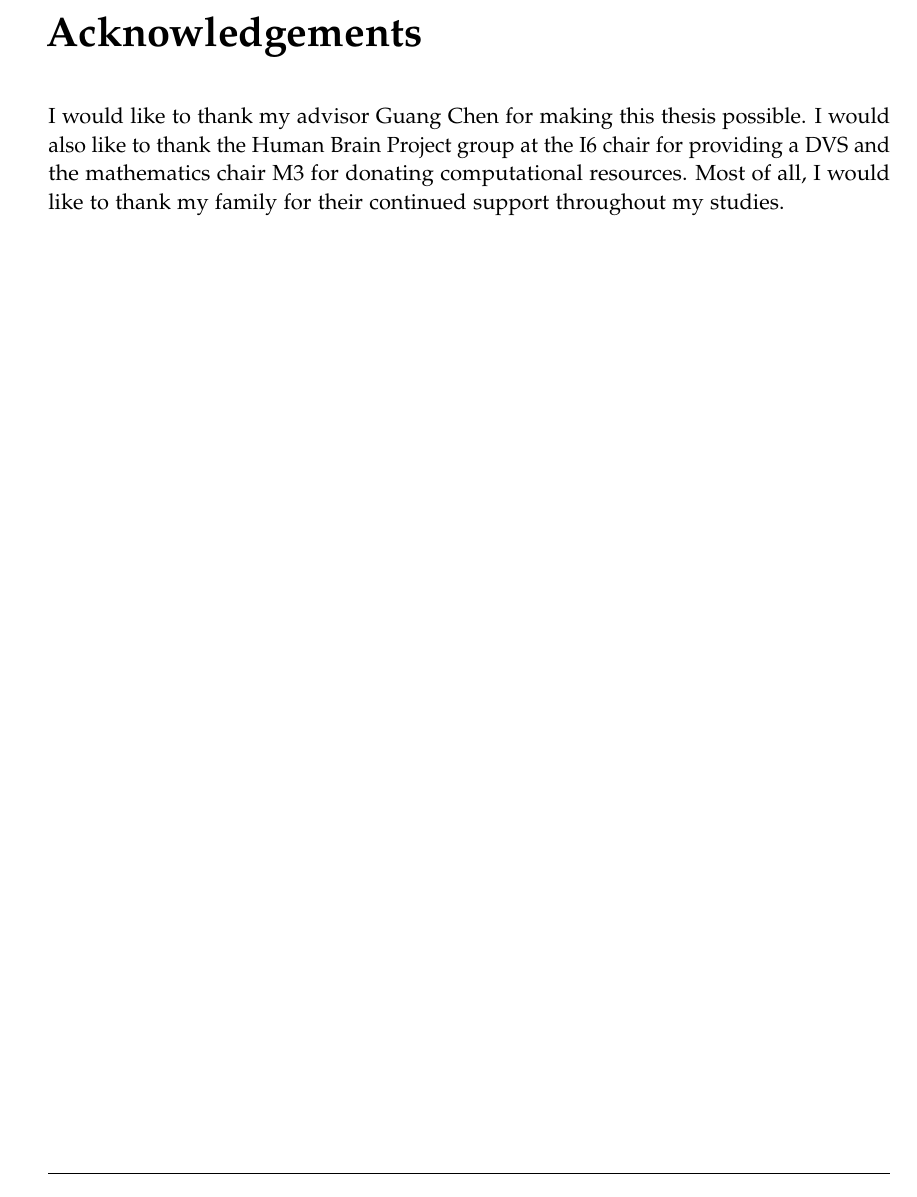
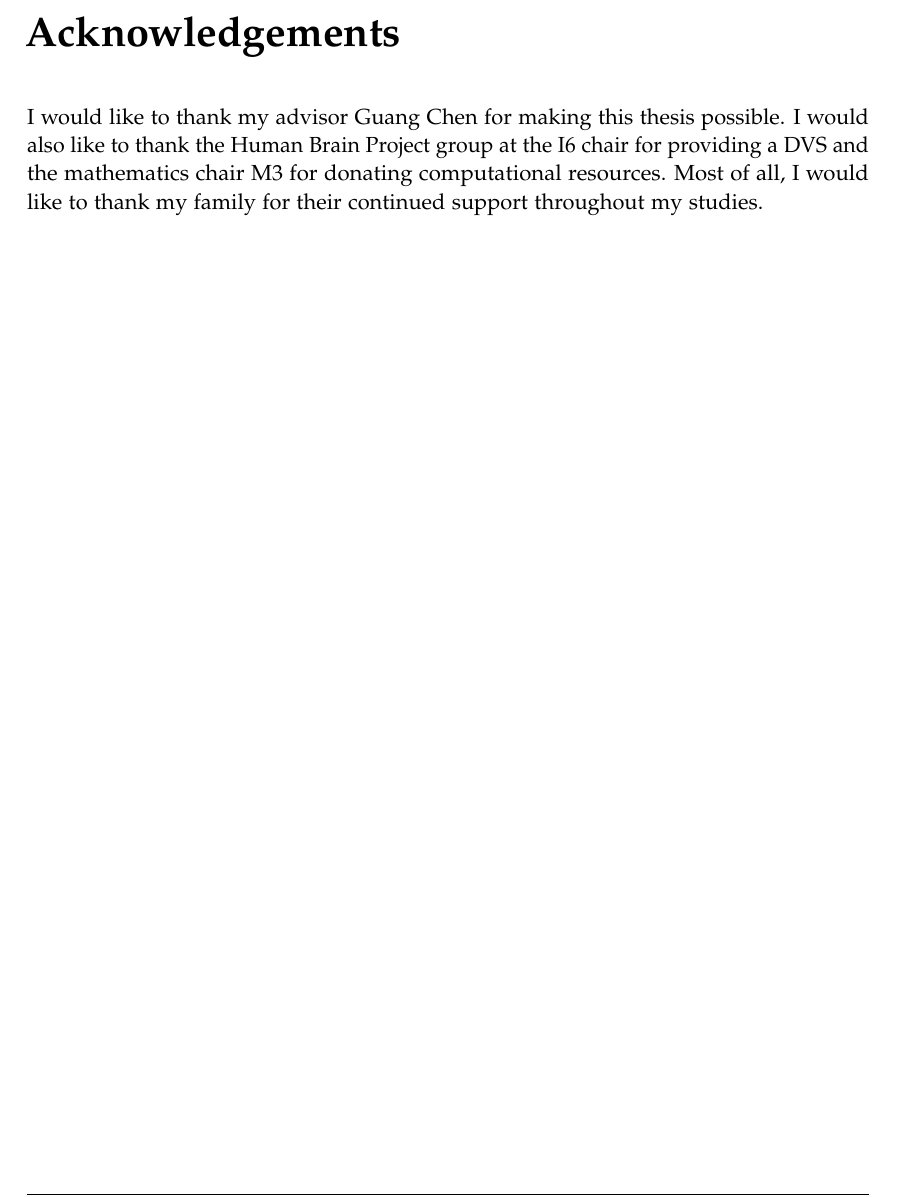
Before and after one commit to martenlienen/master-thesis, a LaTeX thesis (doc/main.tex): part of page 6 of 19 before the commit and part of page 6 of 20 after it, cut so that both start at the same text. Compiled offline with pdfLaTeX.

Commit message:
Keep two pages but start chapters on any of them

```diff
--- a/doc/main.tex
+++ b/doc/main.tex
@@ -24,8 +24,8 @@
 
 \frontmatter{}
 
-% Put chapters one after another instead of all on the right side
-\KOMAoptions{twoside=false}
+% Start chapters on any page instead of only on right ones
+\KOMAoptions{open=any}
 
 \input{pages/title}
 \input{pages/disclaimer}
```
